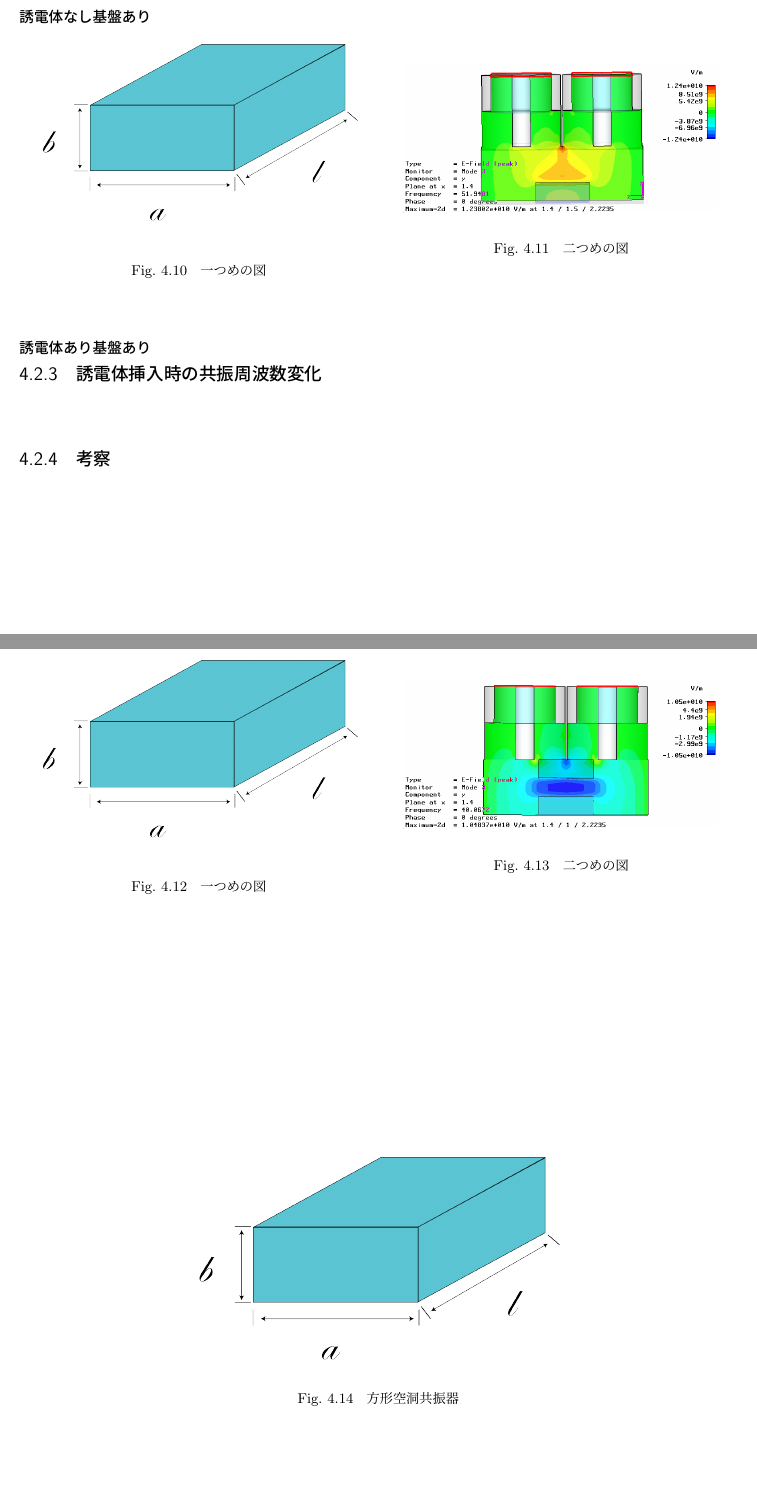
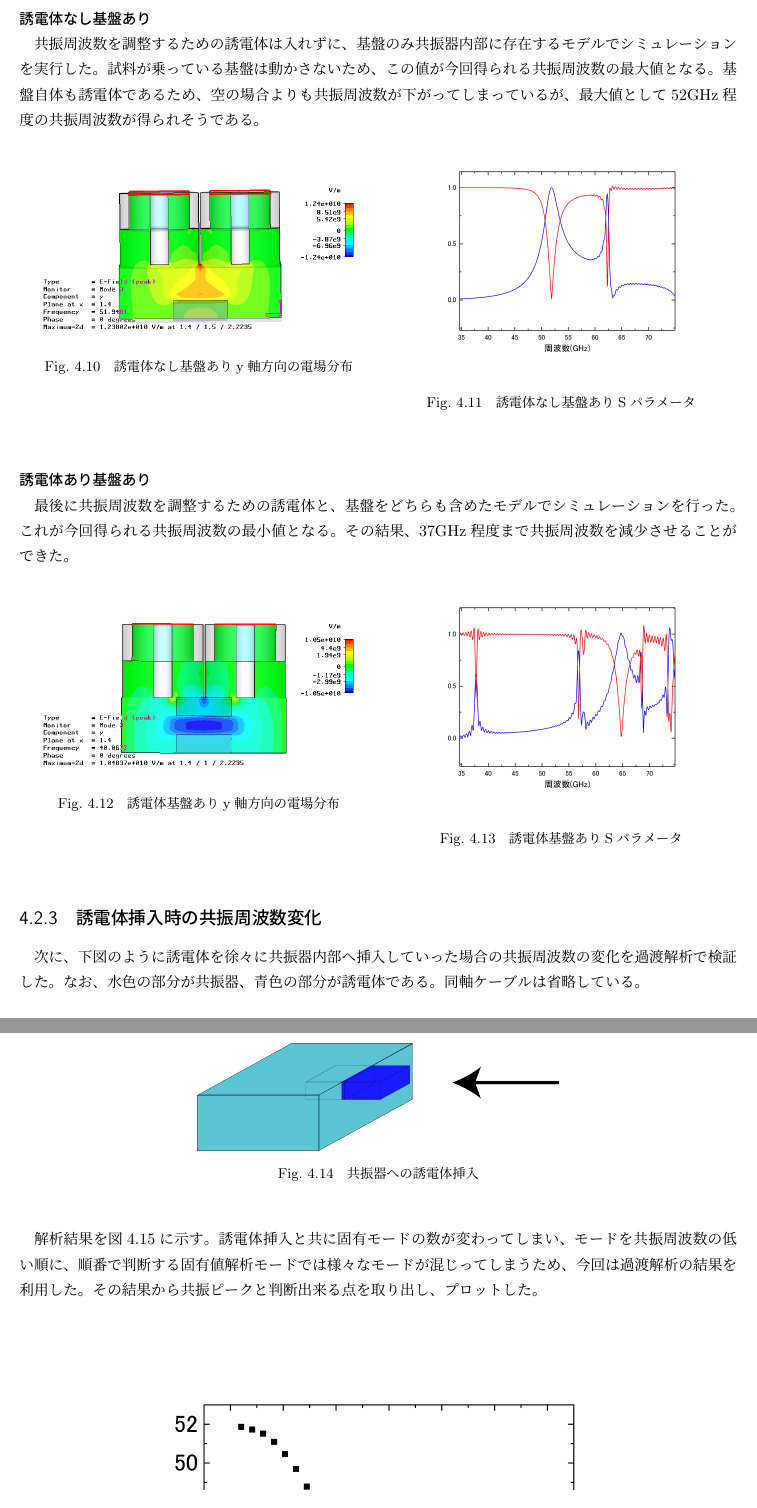
Before and after one commit to yuki-koma2/Cavity, a LaTeX thesis (Editing/Mydocument.tex, which reads Editing/partial/result.tex): two parts of pages 16 and 17 of 20 before the commit and two parts of pages 17 and 18 of 21 after it, joined at a grey line, cut so that both start at the same text. Compiled offline with upLaTeX and dvipdfmx.

Commit message:
結果までとりあえず

```diff
--- a/Editing/partial/result.tex
+++ b/Editing/partial/result.tex
@@ -146,39 +174,60 @@ S$_{21}$は入力電力に対する透過電力比を示す。
 \end{figure}
 
 \subsubsection{誘電体なし基盤あり}
+共振周波数を調整するための誘電体は入れずに、基盤のみ共振器内部に存在するモデルでシミュレーションを実行した。
+試料が乗っている基盤は動かさないため、この値が今回得られる共振周波数の最大値となる。
+基盤自体も誘電体であるため、空の場合よりも共振周波数が下がってしまっているが、
+最大値として52GHz程度の共振周波数が得られそうである。
+
+
 \begin{figure}[h]
  \begin{minipage}{0.5\hsize}
   \begin{center}
-   \includegraphics[width=70mm]{./image/空洞共振器.png}
+   \includegraphics[width=70mm]{./image/model73_kiban_e_y_y.png}
   \end{center}
-  \caption{一つめの図}
+  \caption{誘電体なし基盤ありy軸方向の電場分布}
   \label{fig:one}
  \end{minipage}
  \begin{minipage}{0.5\hsize}
   \begin{center}
-   \includegraphics[width=70mm]{./image/model73_kiban_e_y_y.png}
+   \includegraphics[width=70mm]{./image/Graph5.jpg}
   \end{center}
-  \caption{二つめの図}
+  \caption{誘電体なし基盤ありSパラメータ}
   \label{fig:two}
  \end{minipage}
 \end{figure}
 
 \subsubsection{誘電体あり基盤あり}
+最後に共振周波数を調整するための誘電体と、
+基盤をどちらも含めたモデルでシミュレーションを行った。
+これが今回得られる共振周波数の最小値となる。
+その結果、37GHz程度まで共振周波数を減少させることができた。
+
 \begin{figure}[h]
  \begin{minipage}{0.5\hsize}
   \begin{center}
-   \includegraphics[width=70mm]{./image/空洞共振器.png}
+   \includegraphics[width=70mm]{./image/model73_y_x.png}
   \end{center}
-  \caption{一つめの図}
+  \caption{誘電体基盤ありy軸方向の電場分布}
   \label{fig:one}
  \end{minipage}
  \begin{minipage}{0.5\hsize}
   \begin{center}
-   \includegraphics[width=70mm]{./image/model73_y_x.png}
+   \includegraphics[width=70mm]{./image/Graph4.jpg}
   \end{center}
-  \caption{二つめの図}
+  \caption{誘電体基盤ありSパラメータ}
   \label{fig:two}
  \end{minipage}
 \end{figure}
 
 \subsection{誘電体挿入時の共振周波数変化}
+次に、下図のように誘電体を徐々に共振器内部へ挿入していった場合の共振周波数の変化を
+過渡解析で検証した。
+なお、水色の部分が共振器、青色の部分が誘電体である。
+同軸ケーブルは省略している。
+\vspace{10 mm}
+
+\begin{figure}[h]
+  \begin{center}
+    \includegraphics[width=8cm]{./image/insert.png}
+    \caption{共振器への誘電体挿入}
@@ -185,8 +238,9 @@ S$_{21}$は入力電力に対する透過電力比を示す。
+解析結果を図4.15に示す。
+誘電体挿入と共に固有モードの数が変わってしまい、モードを共振周波数の低い順に、順番で判断する固有値解析モードでは様々なモードが混じってしまうため、
+今回は過渡解析の結果を利用した。
+その結果から共振ピークと判断出来る点を取り出し、プロットした。
 
 \vspace{10 mm}
 
 \begin{figure}[h]
   \begin{center}
-    \includegraphics[width=8cm]{./image/空洞共振器.png}
-    \caption{方形空洞共振器}
-    \label{fig:Cavity}
@@ -193,4 +250,3 @@ S$_{21}$は入力電力に対する透過電力比を示す。
   \end{center}
 \end{figure}
 
-\subsection{考察}
```
Also changed, not shown: Editing/partial/prologue.tex (+1 -1 lines), Editing/partial/purpose.tex (+9 -7 lines), Editing/partial/simulation.tex (+2 -0 lines), Editing/partial/result.tex (77 more changed lines), 12 other files.
